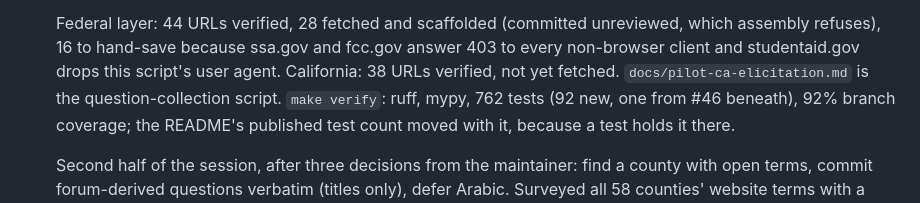
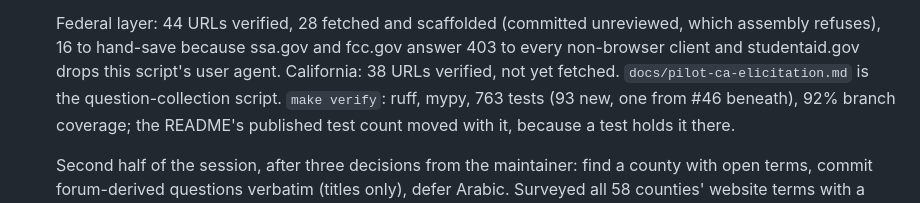
Before and after one commit to ChelseaKR/cairn, a Markdown page: WORKLOG.md, the part around the change. GitHub-like rendering.

Commit message:
docs: the published test count moved with the scheme-refusal test
Co-Authored-By: Claude Fable 5 <noreply@anthropic.com>
Claude-Session: https://claude.ai/code/session_018LSXfDseYXKeM8ppX2G9WX

```diff
--- a/WORKLOG.md
+++ b/WORKLOG.md
@@ -1020,7 +1020,7 @@ One line per implementation session: date, what was built, from what input.
   and fcc.gov answer 403 to every non-browser client and studentaid.gov
   drops this script's user agent. California: 38 URLs verified, not yet
   fetched. `docs/pilot-ca-elicitation.md` is the question-collection
-  script. `make verify`: ruff, mypy, 762 tests (92 new, one from #46 beneath), 92% branch
+  script. `make verify`: ruff, mypy, 763 tests (93 new, one from #46 beneath), 92% branch
   coverage; the README's published test count moved with it, because a
   test holds it there.
 
```
Also changed, not shown: README.md (+1 -1 lines).
